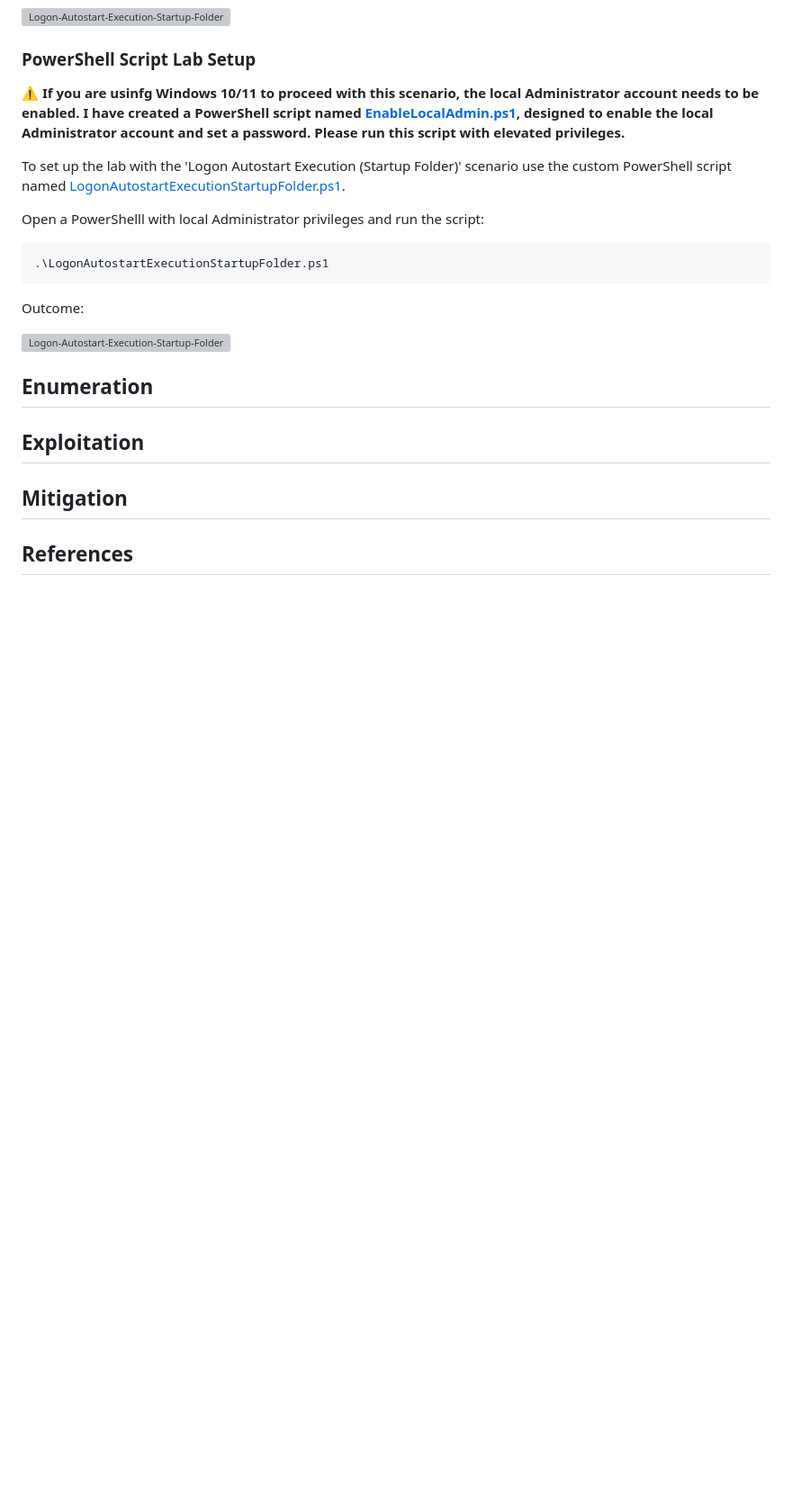
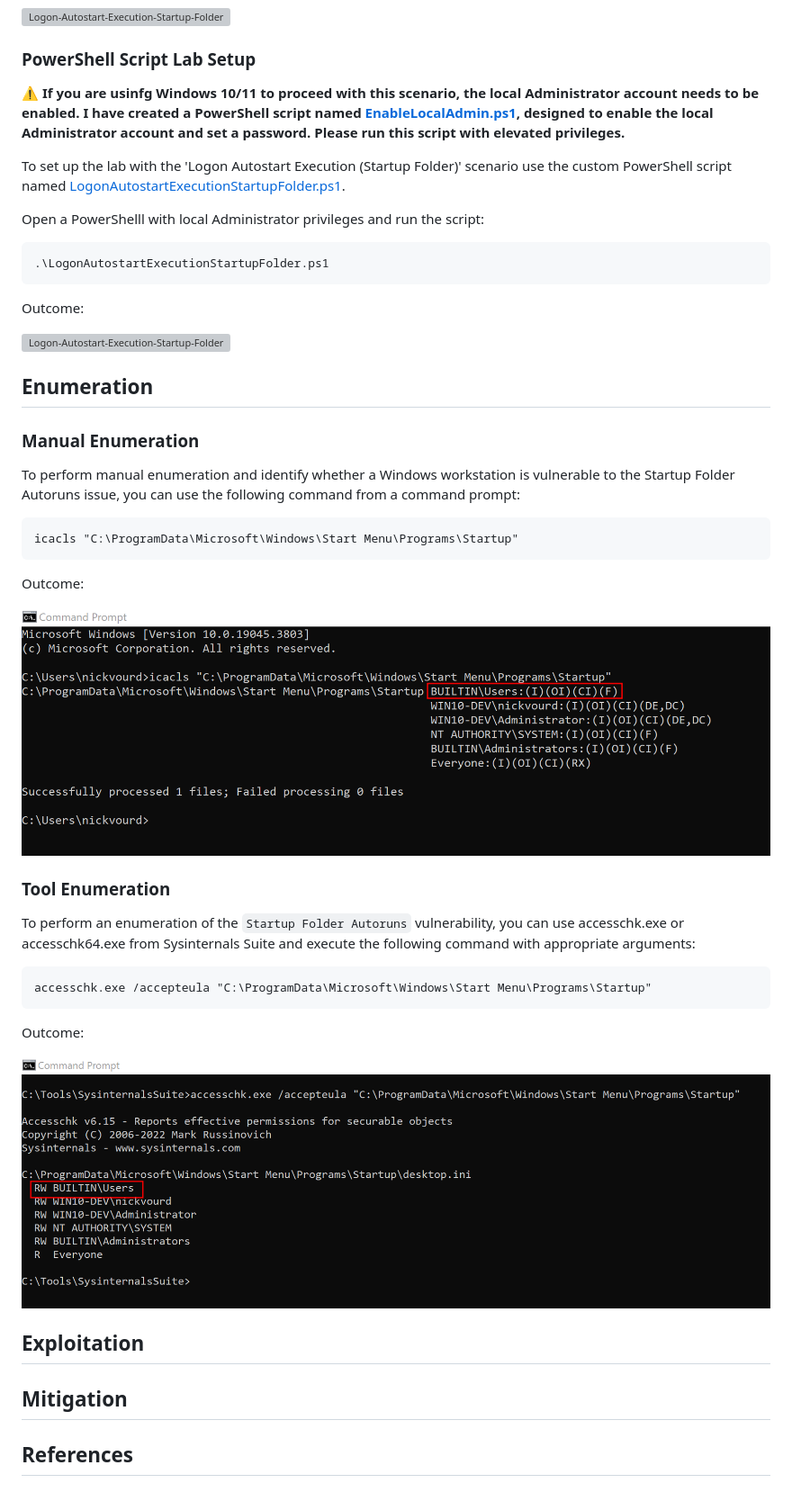
Before and after one commit to nickvourd/Windows-Local-Privilege-Escalation-Cookbook, a Markdown page: Notes/LogonAutostartExecutionStartupFolder.md, the part around the change printed below. Shown: that part at 90% size. GitHub-like rendering; pictures changed too: Pictures/AutostartStartupFolder-Manual-Enumeration.png (added), Pictures/AutostartStartupFolder-Tool-Enumeration.png (added); blank space fills up the shorter version; grey boxes are pictures that could not be loaded.

Commit message:
Edit Logon Autostart Execution (Startup Folder)

````diff
--- a/Notes/LogonAutostartExecutionStartupFolder.md
+++ b/Notes/LogonAutostartExecutionStartupFolder.md
@@ -65,6 +67,30 @@ Outcome:
 
 ## Enumeration
 
+### Manual Enumeration
+
+To perform manual enumeration and identify whether a Windows workstation is vulnerable to the Startup Folder Autoruns issue, you can use the following command from a command prompt:
+
+```
+icacls "C:\ProgramData\Microsoft\Windows\Start Menu\Programs\Startup"
+```
+
+Outcome:
+
+![AutostartStartupFolder-Manual-Enumeration](/Pictures/AutostartStartupFolder-Manual-Enumeration.png)
+
+### Tool Enumeration
+
+To perform an enumeration of the `Startup Folder Autoruns` vulnerability, you can use accesschk.exe or accesschk64.exe from Sysinternals Suite and execute the following command with appropriate arguments:
+
+```
+accesschk.exe /accepteula "C:\ProgramData\Microsoft\Windows\Start Menu\Programs\Startup"
+```
+
+Outcome:
+
+![AutostartStartupFolder-Tool-Enumeration](/Pictures/AutostartStartupFolder-Tool-Enumeration.png)
+
 ## Exploitation
 
 ## Mitigation
````
Also changed, not shown: other parts of Notes/LogonAutostartExecutionStartupFolder.md (+2 -0 lines), 1 other file.
